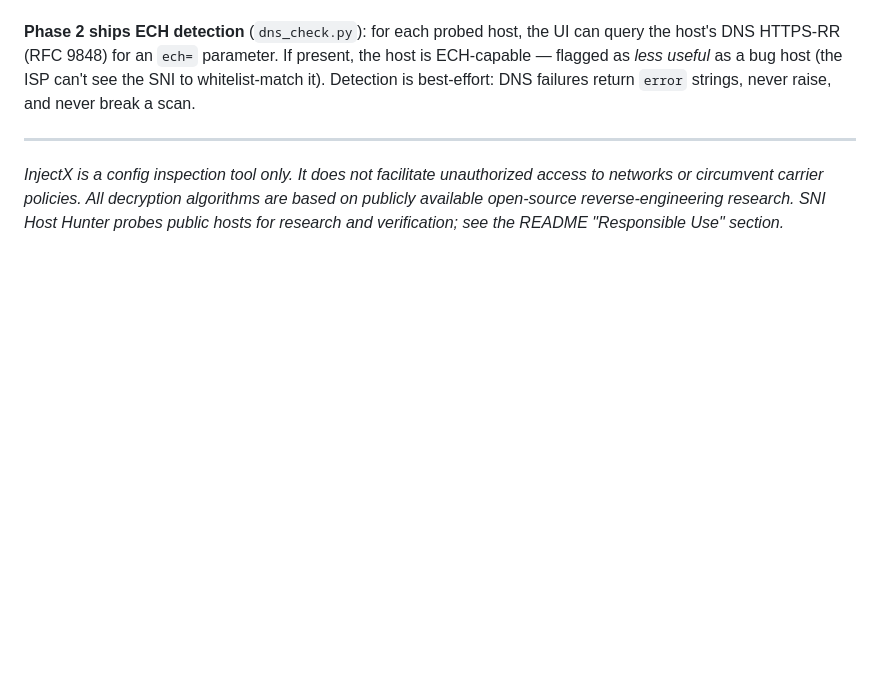
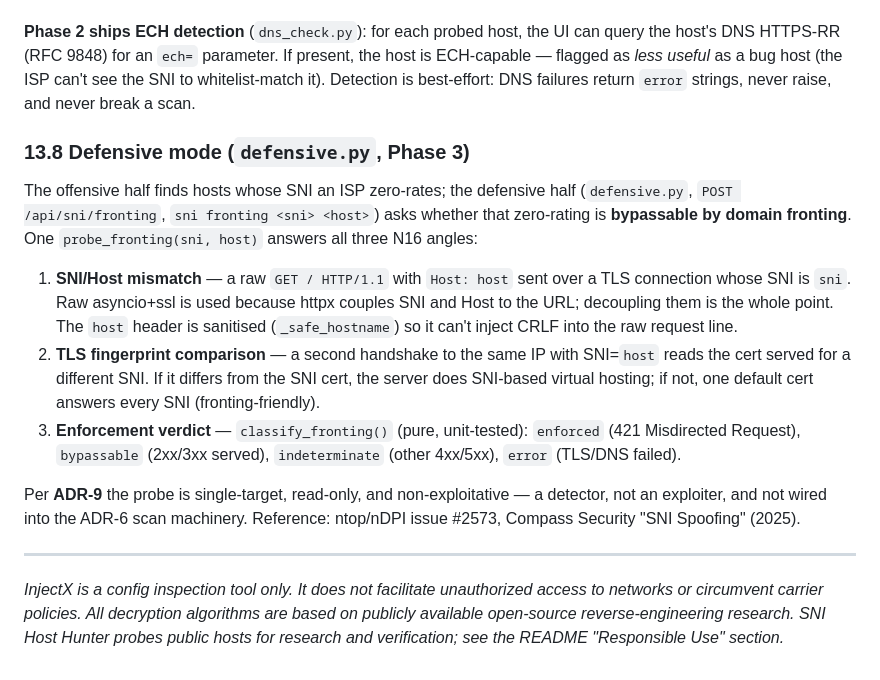
Before and after one commit to TisoneK/InjectX, a Markdown page: docs/InjectX-Architecture.md, the part around the change. Rendered like a GitHub page; blank space fills up the shorter version.

```diff
--- a/docs/InjectX-Architecture.md
+++ b/docs/InjectX-Architecture.md
@@ -684,6 +684,30 @@ present, the host is ECH-capable — flagged as *less useful* as a bug host
 (the ISP can't see the SNI to whitelist-match it). Detection is best-effort:
 DNS failures return `error` strings, never raise, and never break a scan.
 
+### 13.8 Defensive mode (`defensive.py`, Phase 3)
+
+The offensive half finds hosts whose SNI an ISP zero-rates; the defensive
+half (`defensive.py`, `POST /api/sni/fronting`, `sni fronting <sni> <host>`)
+asks whether that zero-rating is **bypassable by domain fronting**. One
+`probe_fronting(sni, host)` answers all three N16 angles:
+
+1. **SNI/Host mismatch** — a raw `GET / HTTP/1.1` with `Host: host` sent over
+   a TLS connection whose SNI is `sni`. Raw asyncio+ssl is used because httpx
+   couples SNI and Host to the URL; decoupling them is the whole point. The
+   `host` header is sanitised (`_safe_hostname`) so it can't inject CRLF into
+   the raw request line.
+2. **TLS fingerprint comparison** — a second handshake to the same IP with
+   SNI=`host` reads the cert served for a different SNI. If it differs from the
+   SNI cert, the server does SNI-based virtual hosting; if not, one default
+   cert answers every SNI (fronting-friendly).
+3. **Enforcement verdict** — `classify_fronting()` (pure, unit-tested):
+   `enforced` (421 Misdirected Request), `bypassable` (2xx/3xx served),
+   `indeterminate` (other 4xx/5xx), `error` (TLS/DNS failed).
+
+Per **ADR-9** the probe is single-target, read-only, and non-exploitative —
+a detector, not an exploiter, and not wired into the ADR-6 scan machinery.
+Reference: ntop/nDPI issue #2573, Compass Security "SNI Spoofing" (2025).
+
 ---
 
 *InjectX is a config inspection tool only. It does not facilitate unauthorized access to networks or circumvent carrier policies. All decryption algorithms are based on publicly available open-source reverse-engineering research. SNI Host Hunter probes public hosts for research and verification; see the README "Responsible Use" section.*
```
Also changed, not shown: README.md (+28 -5 lines).
